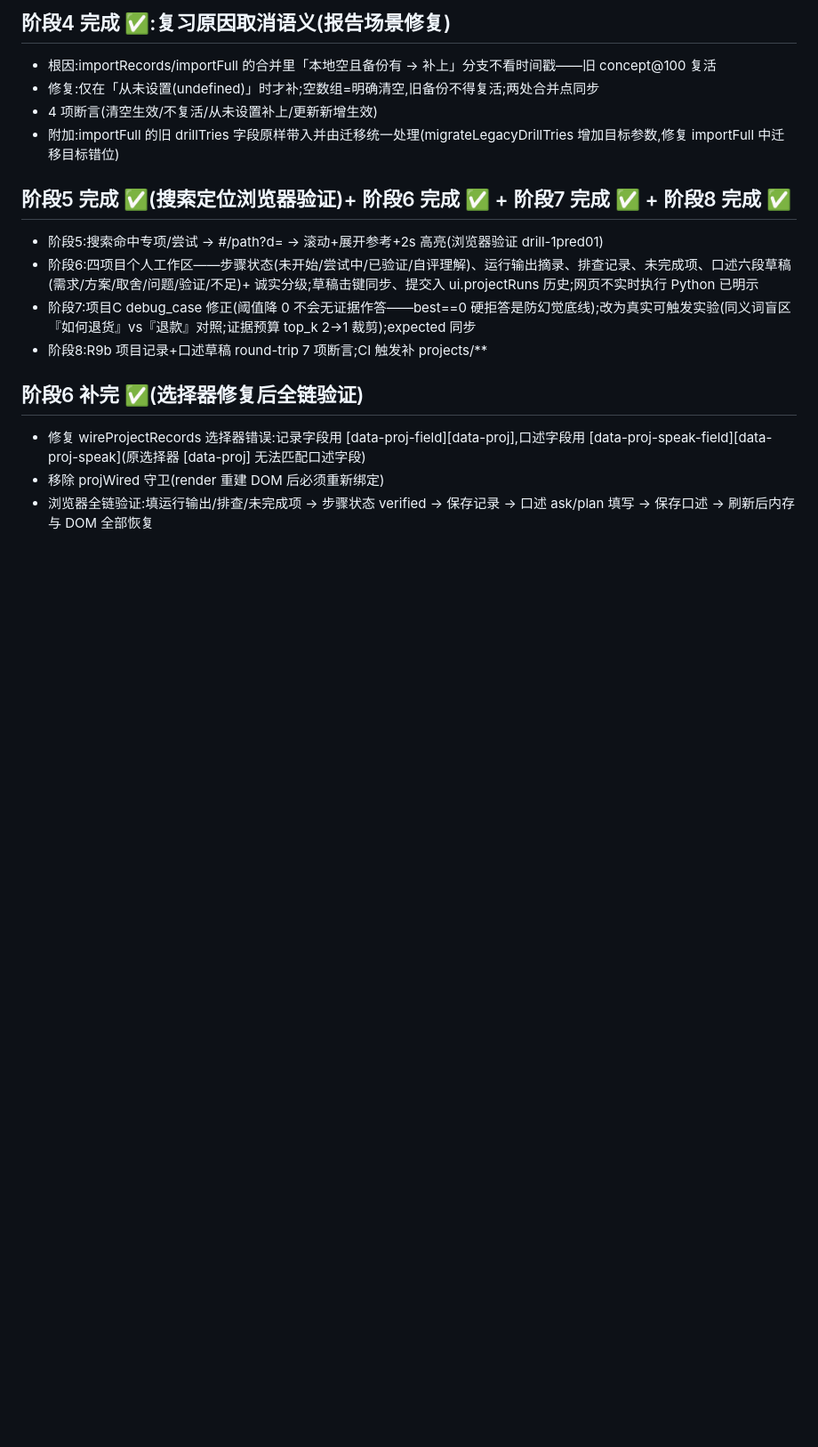
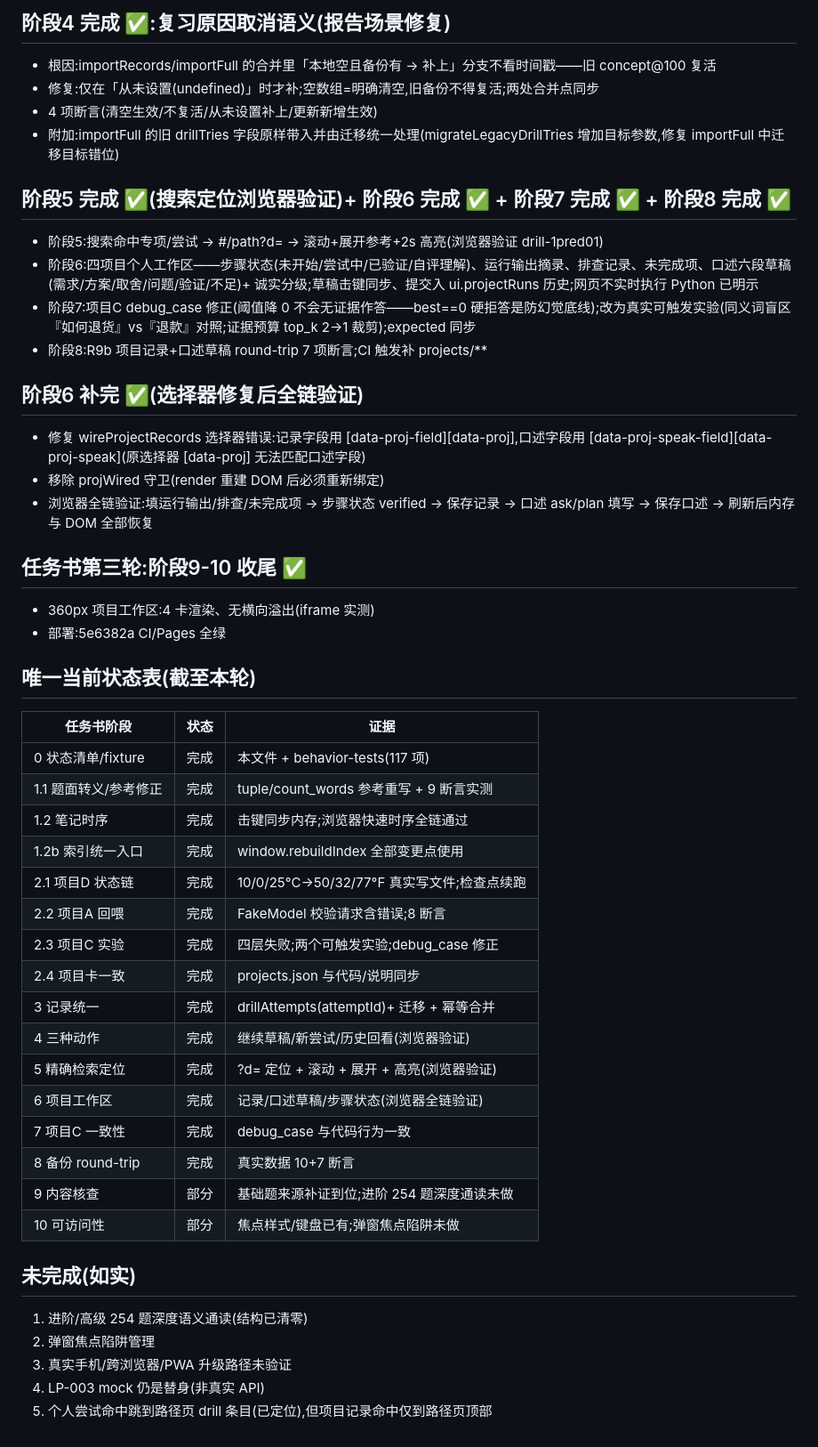
Before and after one commit to DZH166/ai-interview-site, a Markdown page: docs/upgrade-progress.md, the part around the change. Shown at 89% size. GitHub-like rendering; blank space fills up the shorter version.

Commit message:
阶段9-10 收尾:唯一当前状态表/未完成清单;360px 项目工作区实测

```diff
--- a/docs/upgrade-progress.md
+++ b/docs/upgrade-progress.md
@@ -192,3 +192,37 @@
 - 修复 wireProjectRecords 选择器错误:记录字段用 [data-proj-field][data-proj],口述字段用 [data-proj-speak-field][data-proj-speak](原选择器 [data-proj] 无法匹配口述字段)
 - 移除 projWired 守卫(render 重建 DOM 后必须重新绑定)
 - 浏览器全链验证:填运行输出/排查/未完成项 → 步骤状态 verified → 保存记录 → 口述 ask/plan 填写 → 保存口述 → 刷新后内存与 DOM 全部恢复
+
+## 任务书第三轮:阶段9-10 收尾 ✅
+
+- 360px 项目工作区:4 卡渲染、无横向溢出(iframe 实测)
+- 部署:5e6382a CI/Pages 全绿
+
+## 唯一当前状态表(截至本轮)
+
+| 任务书阶段 | 状态 | 证据 |
+|---|---|---|
+| 0 状态清单/fixture | 完成 | 本文件 + behavior-tests(117 项) |
+| 1.1 题面转义/参考修正 | 完成 | tuple/count_words 参考重写 + 9 断言实测 |
+| 1.2 笔记时序 | 完成 | 击键同步内存;浏览器快速时序全链通过 |
+| 1.2b 索引统一入口 | 完成 | window.rebuildIndex 全部变更点使用 |
+| 2.1 项目D 状态链 | 完成 | 10/0/25°C→50/32/77°F 真实写文件;检查点续跑 |
+| 2.2 项目A 回喂 | 完成 | FakeModel 校验请求含错误;8 断言 |
+| 2.3 项目C 实验 | 完成 | 四层失败;两个可触发实验;debug_case 修正 |
+| 2.4 项目卡一致 | 完成 | projects.json 与代码/说明同步 |
+| 3 记录统一 | 完成 | drillAttempts(attemptId)+ 迁移 + 幂等合并 |
+| 4 三种动作 | 完成 | 继续草稿/新尝试/历史回看(浏览器验证) |
+| 5 精确检索定位 | 完成 | ?d= 定位 + 滚动 + 展开 + 高亮(浏览器验证) |
+| 6 项目工作区 | 完成 | 记录/口述草稿/步骤状态(浏览器全链验证) |
+| 7 项目C 一致性 | 完成 | debug_case 与代码行为一致 |
+| 8 备份 round-trip | 完成 | 真实数据 10+7 断言 |
+| 9 内容核查 | 部分 | 基础题来源补证到位;进阶 254 题深度通读未做 |
+| 10 可访问性 | 部分 | 焦点样式/键盘已有;弹窗焦点陷阱未做 |
+
+## 未完成(如实)
+
+1. 进阶/高级 254 题深度语义通读(结构已清零)
+2. 弹窗焦点陷阱管理
+3. 真实手机/跨浏览器/PWA 升级路径未验证
+4. LP-003 mock 仍是替身(非真实 API)
+5. 个人尝试命中跳到路径页 drill 条目(已定位),但项目记录命中仅到路径页顶部
```
